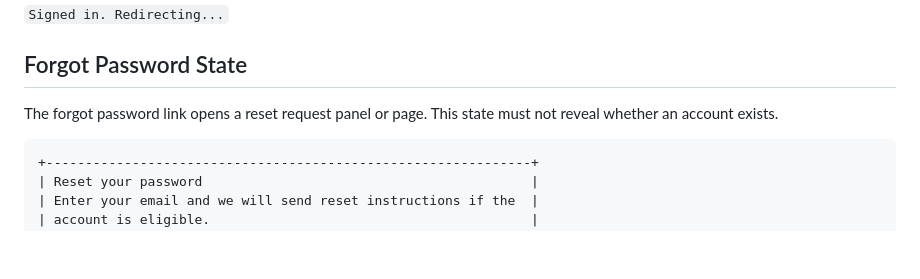
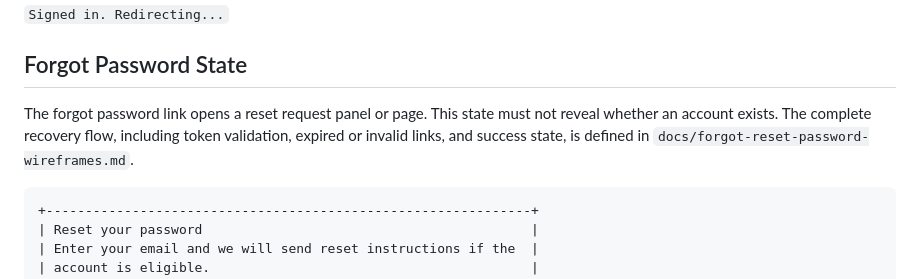
Before and after one commit to ABiT-Consulting/abitai_website, a Markdown page: docs/sign-in-wireframe-and-states.md, the part around the change. Rendered like a GitHub page; blank space fills up the shorter version.

Commit message:
TASK-2026-01972: [UX-05] Design forgot-password and reset-password screens

````diff
--- a/docs/sign-in-wireframe-and-states.md
+++ b/docs/sign-in-wireframe-and-states.md
@@ -135,7 +135,7 @@ Success copy:
 
 ## Forgot Password State
 
-The forgot password link opens a reset request panel or page. This state must not reveal whether an account exists.
+The forgot password link opens a reset request panel or page. This state must not reveal whether an account exists. The complete recovery flow, including token validation, expired or invalid links, and success state, is defined in `docs/forgot-reset-password-wireframes.md`.
 
 ```text
 +--------------------------------------------------------------+
````
Also changed, not shown: docs/forgot-reset-password-wireframes.md (added, +334 -0 lines).
